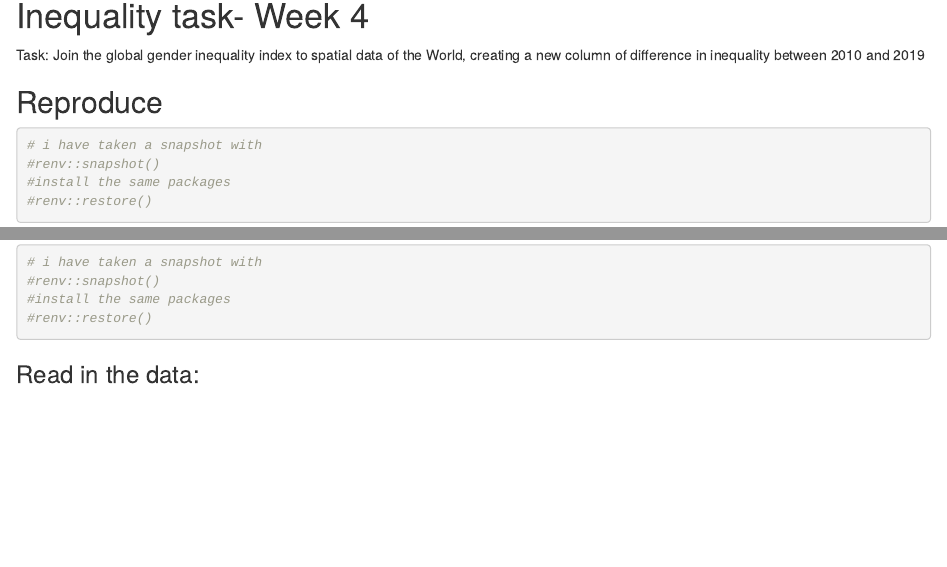
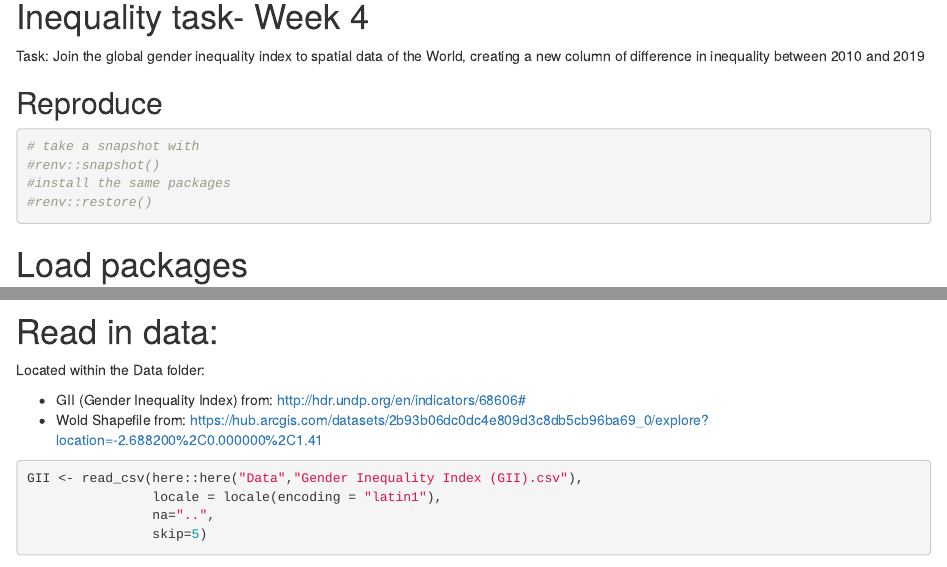
Before and after one commit to DaphneBdn/GIS_hw_4, an R Markdown document (Homework w4.Rmd): the page in a window 1100 px wide, from 140 px down, and a second part further down, joined at a grey line. Rendered offline with R 4.5, knitr and Pandoc, with nearby package versions; both versions are drawn in the output format of the newer one; some code elsewhere in the file could not run offline.

Commit message:
read in data

````diff
--- a/Homework w4.Rmd
+++ b/Homework w4.Rmd
@@ -2,7 +2,10 @@
 title: "GIS homework 4"
 author: "DB"
 date: "29/10/2021"
-output: pdf_document
+output:
+  word_document: default
+  html_document:
+    df_print: paged
 ---
 
 
@@ -14,17 +17,13 @@ Join the global gender inequality index to spatial data of the World, creating a
 
 ```{r renv, eval=FALSE}
 
-# i have taken a snapshot with
+# take a snapshot with
 #renv::snapshot()
 #install the same packages
 #renv::restore()
 
 ```
 
-### Read in the data:
+# Load packages
 
-```{r}
-
-
-
-
+```{r packages}
@@ -31,2 +39,15 @@ Join the global gender inequality index to spatial data of the World, creating a
 
 ```
+# Read in data:
+
+Located within the Data folder:
+
+* GII (Gender Inequality Index) from: http://hdr.undp.org/en/indicators/68606#
+* Wold Shapefile from: https://hub.arcgis.com/datasets/2b93b06dc0dc4e809d3c8db5cb96ba69_0/explore?location=-2.688200%2C0.000000%2C1.41
+
+```{r read in data}
+
+GII <- read_csv(here::here("Data","Gender Inequality Index (GII).csv"),
+                locale = locale(encoding = "latin1"),
+                na="..",
+                skip=5)
````
Also changed, not shown: Homework-w4.tex (added), Homework w4.Rmd (13 more changed lines).
